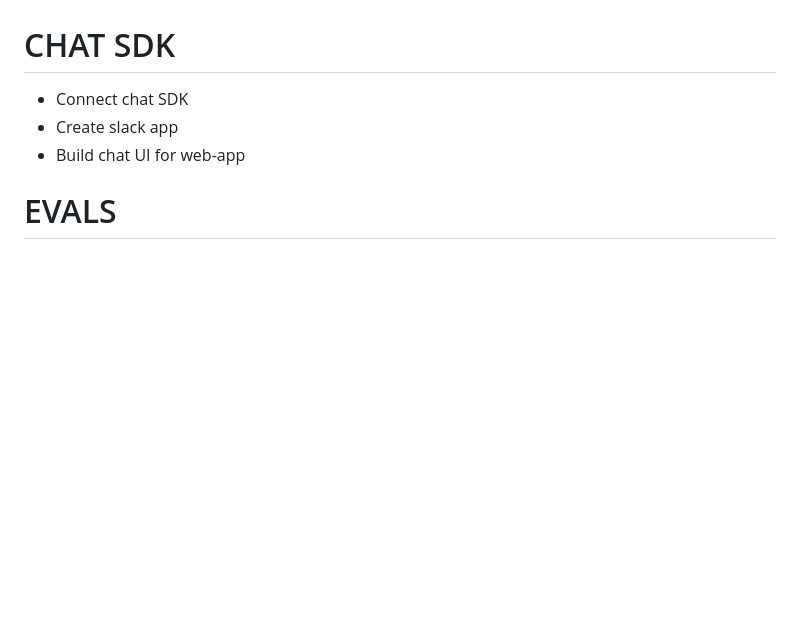
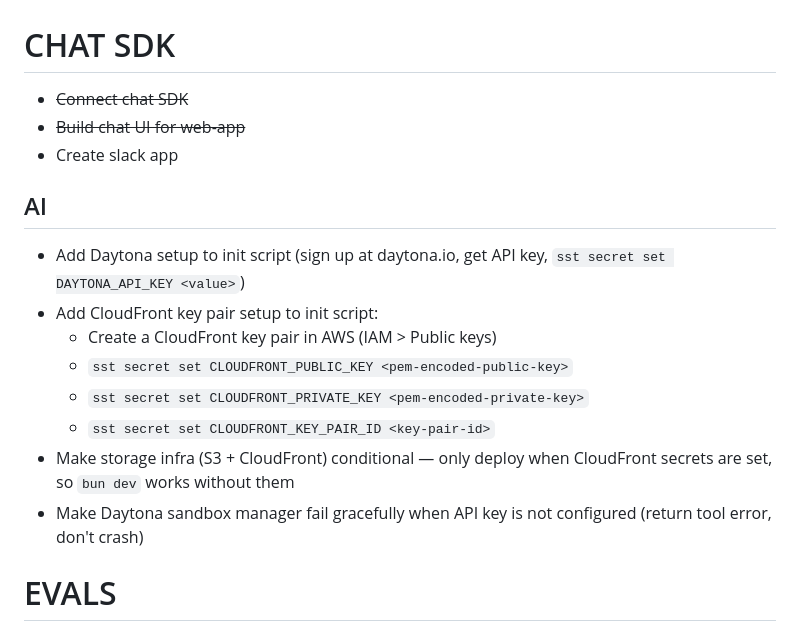
Before and after one commit to kylegwalsh/app-starter, a Markdown page: todo.md, the part around the change. Drawn GitHub-style; blank space fills up the shorter version.

Commit message:
Updated TODO with AI setup notes (Daytona, CloudFront keys)
Co-Authored-By: Claude Opus 4.6 (1M context) <noreply@anthropic.com>

```diff
--- a/todo.md
+++ b/todo.md
@@ -37,9 +37,20 @@
 
 # CHAT SDK
 
-- Connect chat SDK
+- ~~Connect chat SDK~~
+- ~~Build chat UI for web-app~~
 - Create slack app
-- Build chat UI for web-app
+
+## AI
+
+- Add Daytona setup to init script (sign up at daytona.io, get API key, `sst secret set DAYTONA_API_KEY <value>`)
+- Add CloudFront key pair setup to init script:
+  - Create a CloudFront key pair in AWS (IAM > Public keys)
+  - `sst secret set CLOUDFRONT_PUBLIC_KEY <pem-encoded-public-key>`
+  - `sst secret set CLOUDFRONT_PRIVATE_KEY <pem-encoded-private-key>`
+  - `sst secret set CLOUDFRONT_KEY_PAIR_ID <key-pair-id>`
+- Make storage infra (S3 + CloudFront) conditional — only deploy when CloudFront secrets are set, so `bun dev` works without them
+- Make Daytona sandbox manager fail gracefully when API key is not configured (return tool error, don't crash)
 
 # EVALS
 
```
